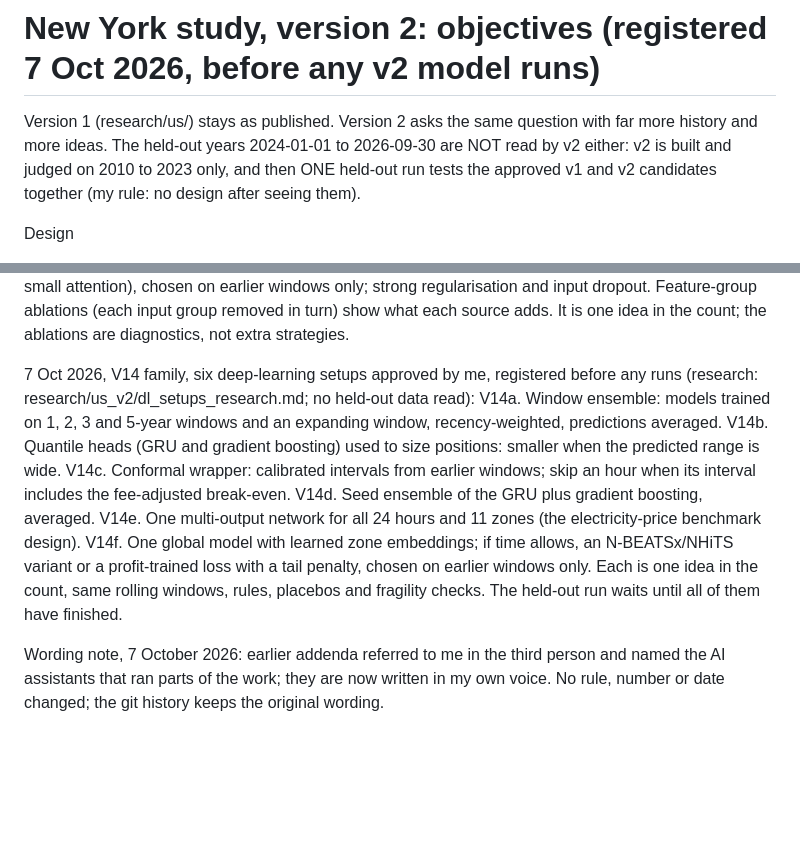
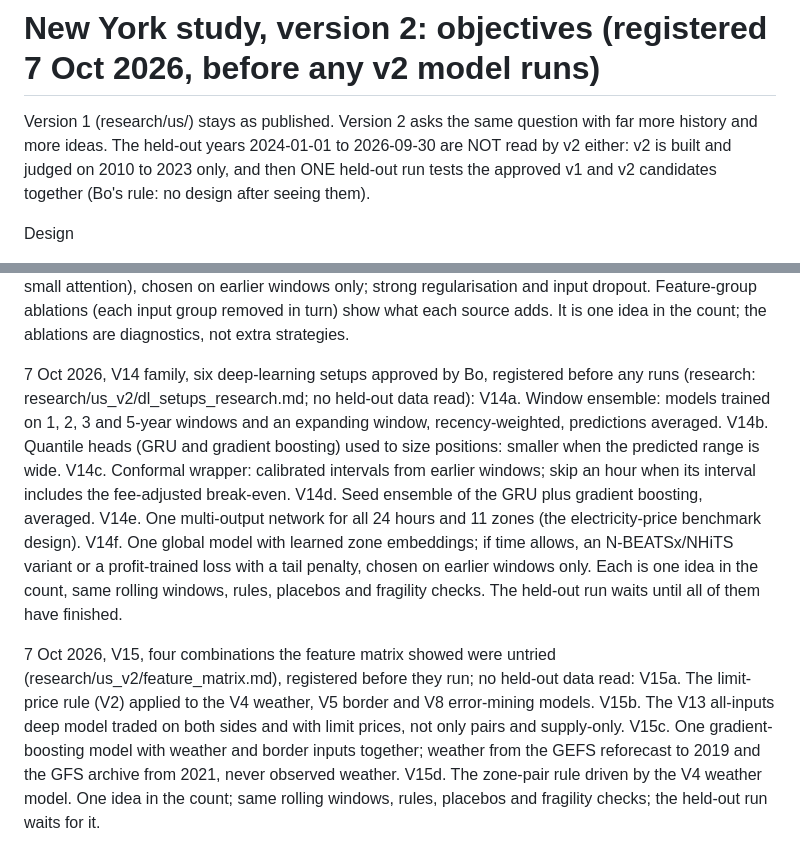
Before and after one commit to bolgacg/tavle, a Markdown page: research/us_v2/OBJECTIVES.md, 2 parts joined by grey strips. Drawn GitHub-style; blank space fills up the shorter version.

Commit message:
us study v2: V15, four untried combinations, registered before they run

```diff
--- a/research/us_v2/OBJECTIVES.md
+++ b/research/us_v2/OBJECTIVES.md
@@ -2,7 +2,7 @@
 
 Version 1 (research/us/) stays as published. Version 2 asks the same question with far more history and more ideas.
 The held-out years 2024-01-01 to 2026-09-30 are NOT read by v2 either: v2 is built and judged on 2010 to 2023 only,
-and then ONE held-out run tests the approved v1 and v2 candidates together (my rule: no design after seeing them).
+and then ONE held-out run tests the approved v1 and v2 candidates together (Bo's rule: no design after seeing them).
 
 Design
 - Rolling windows: train on the previous 3 years, test on the next quarter, roll quarterly, scored from 2013 to 2023
@@ -32,7 +32,7 @@ Design
 7 Oct 2026, V13, registered before it runs (no held-out data read):
 V13. All-inputs deep model: one deep network fed every input public by 05:00 on D (zone and generator-point prices and their energy, congestion and loss parts, border prices, the operator's load forecasts, outage counts, archived weather forecasts where they exist, calendar), trained in the same rolling windows, predicting each zone's next-day gap; positions as in C and A. A fixed menu of at most three architectures (recurrent, temporal convolution, small attention), chosen on earlier windows only; strong regularisation and input dropout. Feature-group ablations (each input group removed in turn) show what each source adds. It is one idea in the count; the ablations are diagnostics, not extra strategies.
 
-7 Oct 2026, V14 family, six deep-learning setups approved by me, registered before any runs (research: research/us_v2/dl_setups_research.md; no held-out data read):
+7 Oct 2026, V14 family, six deep-learning setups approved by Bo, registered before any runs (research: research/us_v2/dl_setups_research.md; no held-out data read):
 V14a. Window ensemble: models trained on 1, 2, 3 and 5-year windows and an expanding window, recency-weighted, predictions averaged.
 V14b. Quantile heads (GRU and gradient boosting) used to size positions: smaller when the predicted range is wide.
 V14c. Conformal wrapper: calibrated intervals from earlier windows; skip an hour when its interval includes the fee-adjusted break-even.
@@ -41,4 +41,9 @@ V14e. One multi-output network for all 24 hours and 11 zones (the electricity-pr
 V14f. One global model with learned zone embeddings; if time allows, an N-BEATSx/NHiTS variant or a profit-trained loss with a tail penalty, chosen on earlier windows only.
 Each is one idea in the count, same rolling windows, rules, placebos and fragility checks. The held-out run waits until all of them have finished.
 
-Wording note, 7 October 2026: earlier addenda referred to me in the third person and named the AI assistants that ran parts of the work; they are now written in my own voice. No rule, number or date changed; the git history keeps the original wording.
+7 Oct 2026, V15, four combinations the feature matrix showed were untried (research/us_v2/feature_matrix.md), registered before they run; no held-out data read:
+V15a. The limit-price rule (V2) applied to the V4 weather, V5 border and V8 error-mining models.
+V15b. The V13 all-inputs deep model traded on both sides and with limit prices, not only pairs and supply-only.
+V15c. One gradient-boosting model with weather and border inputs together; weather from the GEFS reforecast to 2019 and the GFS archive from 2021, never observed weather.
+V15d. The zone-pair rule driven by the V4 weather model.
+One idea in the count; same rolling windows, rules, placebos and fragility checks; the held-out run waits for it.
```
